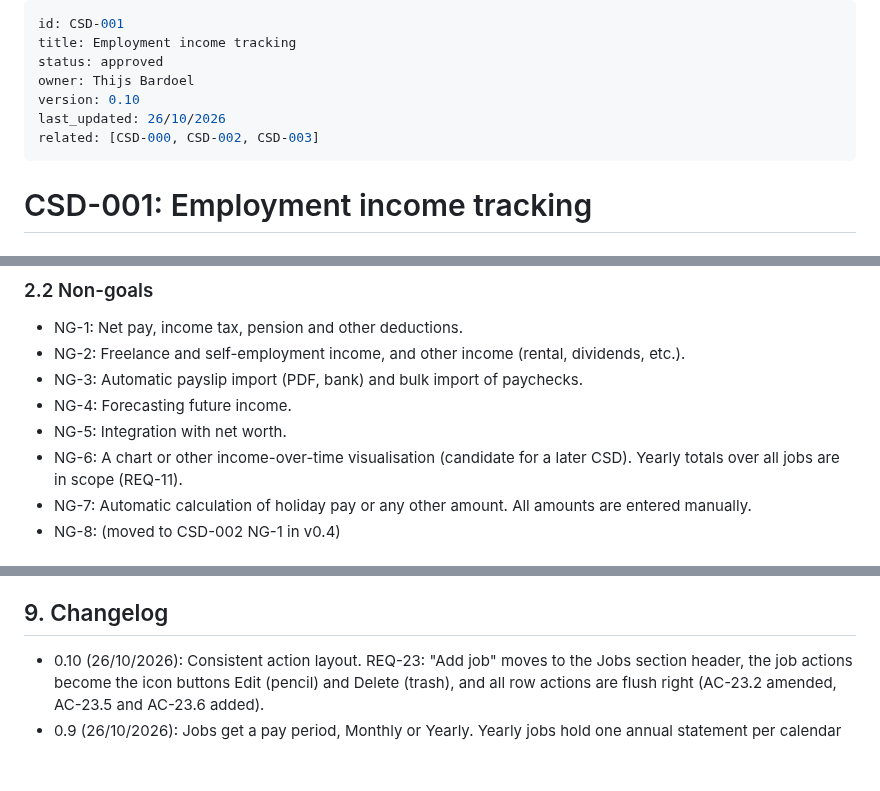
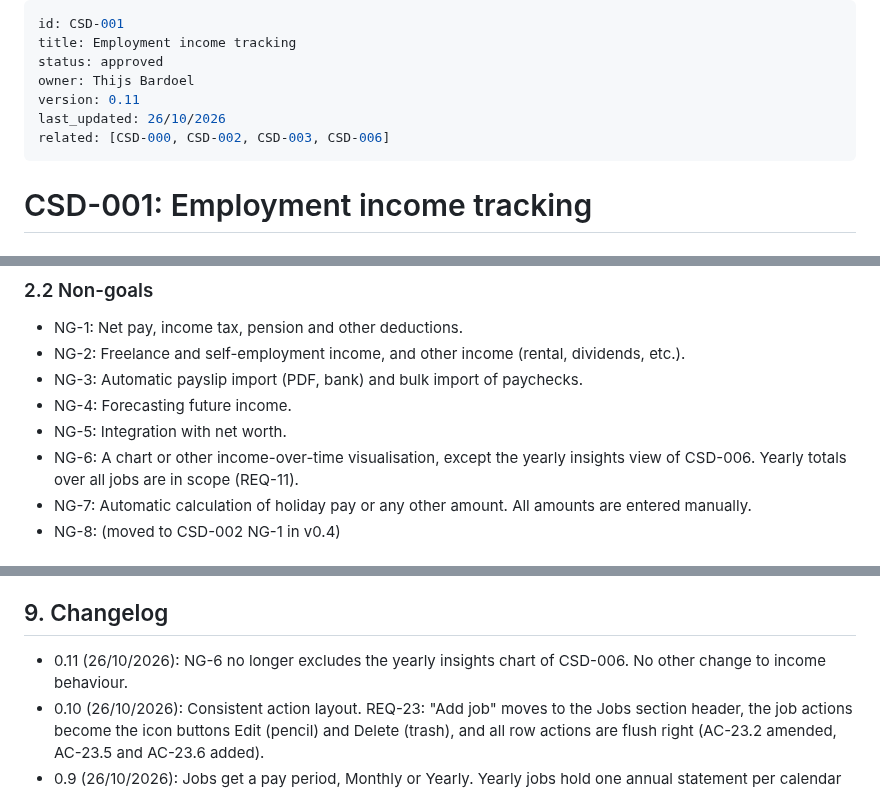
Before and after one commit to BardoelT/personal-finance, a Markdown page: docs/csd/CSD-001-employment-income.md, 3 parts joined by grey strips. Rendered like a GitHub page; blank space fills up the shorter version.

```diff
--- a/docs/csd/CSD-001-employment-income.md
+++ b/docs/csd/CSD-001-employment-income.md
@@ -3,9 +3,9 @@ id: CSD-001
 title: Employment income tracking
 status: approved
 owner: Thijs Bardoel
-version: 0.10
+version: 0.11
 last_updated: 26/10/2026
-related: [CSD-000, CSD-002, CSD-003]
+related: [CSD-000, CSD-002, CSD-003, CSD-006]
 ---
 
 # CSD-001: Employment income tracking
@@ -27,7 +27,7 @@ The app tracks wealth but has no view of what comes in. This capability lets the
 - NG-3: Automatic payslip import (PDF, bank) and bulk import of paychecks.
 - NG-4: Forecasting future income.
 - NG-5: Integration with net worth.
-- NG-6: A chart or other income-over-time visualisation (candidate for a later CSD). Yearly totals over all jobs are in scope (REQ-11).
+- NG-6: A chart or other income-over-time visualisation, except the yearly insights view of CSD-006. Yearly totals over all jobs are in scope (REQ-11).
 - NG-7: Automatic calculation of holiday pay or any other amount. All amounts are entered manually.
 - NG-8: (moved to CSD-002 NG-1 in v0.4)
 
@@ -722,6 +722,7 @@ Done means fmt, clippy (`-D warnings`) and `cargo test --all-features` pass.
 - OQ-8: (resolved in v0.8) The project is single-currency: per-job currency, `JOB_CURRENCY_*`, the Currency column and the CON-1 exception are removed (CSD-003).
 
 ## 9. Changelog
+- 0.11 (26/10/2026): NG-6 no longer excludes the yearly insights chart of CSD-006. No other change to income behaviour.
 - 0.10 (26/10/2026): Consistent action layout. REQ-23: "Add job" moves to the Jobs section header, the job actions become the icon buttons Edit (pencil) and Delete (trash), and all row actions are flush right (AC-23.2 amended, AC-23.5 and AC-23.6 added).
 - 0.9 (26/10/2026): Jobs get a pay period, Monthly or Yearly. Yearly jobs hold one annual statement per calendar year instead of monthly paychecks. New REQ-24 to REQ-28 (pay period lock, add statement, one per year, entries match the pay period, add form), REQ-1, REQ-7 to REQ-13 and REQ-23 extended to entries, error codes and data model updated. The Paychecks section becomes Paychecks and statements with a Period column. `format_version` stays 1.
 - 0.8 (25/10/2026): Currency moves from the job to the project (CSD-003). REQ-1 no longer sets a currency, REQ-3 removed, AC-1.3, AC-1.4 and AC-11.4 removed, the Currency column and job currency removed from REQ-23, the CON-1 exception removed, OQ-8 resolved, `JOB_CURRENCY_*` codes removed.
```
Also changed, not shown: docs/csd/CSD-006-income-insights.md (added, +333 -0 lines).
